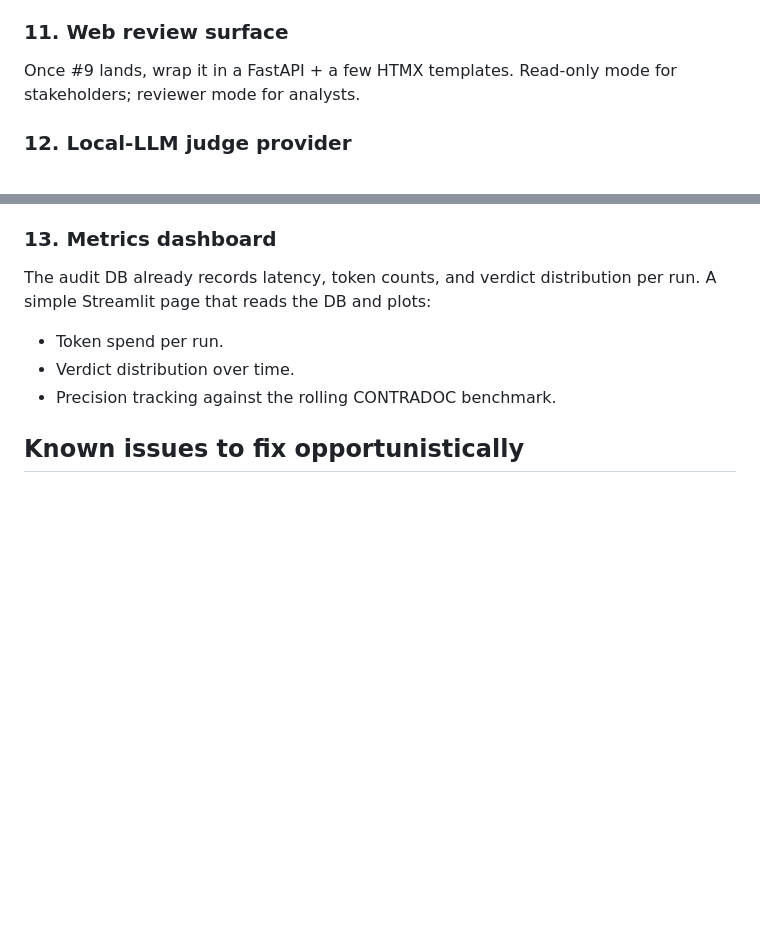
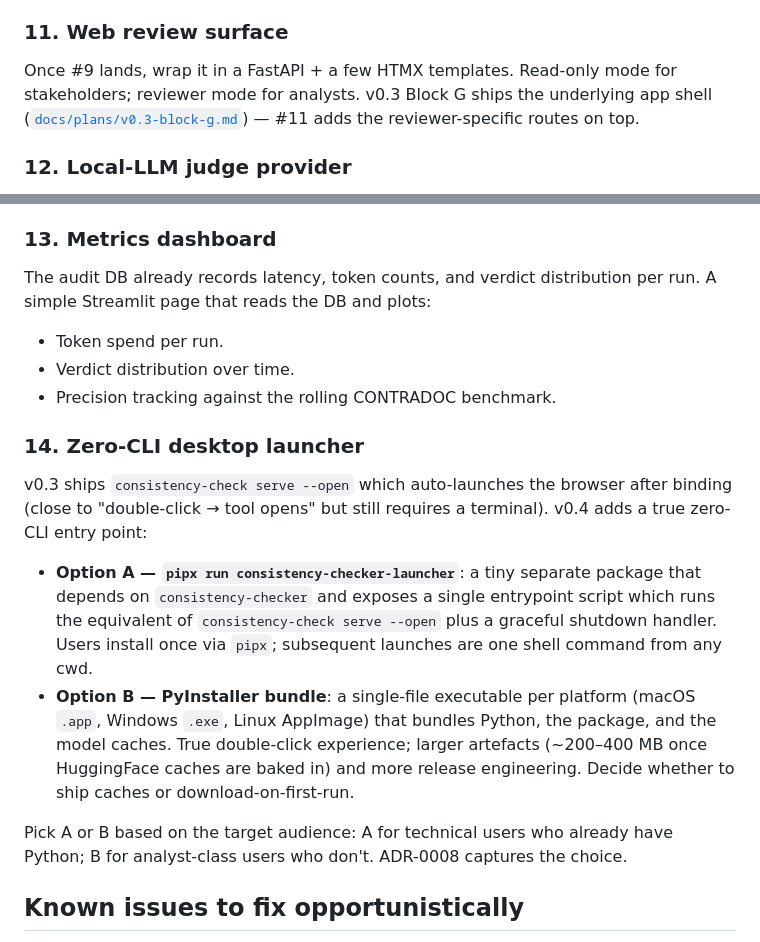
Before and after one commit to toddaerickson/contradictionchecker, a Markdown page: futureplans.md, 2 parts joined by grey strips. Drawn GitHub-style; blank space fills up the shorter version.

```diff
--- a/futureplans.md
+++ b/futureplans.md
@@ -64,7 +64,7 @@ The audit DB has `findings.reviewer_verdict` columns reserved (or should — ver
 Today every `check` invocation re-scans the whole corpus. If only one new document was added since last run, only its assertions need to be paired against pre-existing ones. Use the `documents.ingested_at` timestamp to compute a "new assertions" set, then gate against the old set without re-pairing the old set with itself. Audit logger gains a `prior_run_id` link so report can show "new vs. carry-forward findings."
 
 ### 11. Web review surface
-Once #9 lands, wrap it in a FastAPI + a few HTMX templates. Read-only mode for stakeholders; reviewer mode for analysts.
+Once #9 lands, wrap it in a FastAPI + a few HTMX templates. Read-only mode for stakeholders; reviewer mode for analysts. v0.3 Block G ships the underlying app shell ([`docs/plans/v0.3-block-g.md`](docs/plans/v0.3-block-g.md)) — #11 adds the reviewer-specific routes on top.
 
 ### 12. Local-LLM judge provider
 For air-gapped deployments: a `LocalLlamaProvider` against `llama.cpp` or vLLM. The `JudgeProvider` Protocol already exists — this is mostly prompt tuning and tooling, not architecture. Document the quality trade-off in a new ADR.
@@ -74,6 +74,14 @@ The audit DB already records latency, token counts, and verdict distribution per
 - Token spend per run.
 - Verdict distribution over time.
 - Precision tracking against the rolling CONTRADOC benchmark.
+
+### 14. Zero-CLI desktop launcher
+v0.3 ships `consistency-check serve --open` which auto-launches the browser after binding (close to "double-click → tool opens" but still requires a terminal). v0.4 adds a true zero-CLI entry point:
+
+- **Option A — `pipx run consistency-checker-launcher`**: a tiny separate package that depends on `consistency-checker` and exposes a single entrypoint script which runs the equivalent of `consistency-check serve --open` plus a graceful shutdown handler. Users install once via `pipx`; subsequent launches are one shell command from any cwd.
+- **Option B — PyInstaller bundle**: a single-file executable per platform (macOS `.app`, Windows `.exe`, Linux AppImage) that bundles Python, the package, and the model caches. True double-click experience; larger artefacts (~200–400 MB once HuggingFace caches are baked in) and more release engineering. Decide whether to ship caches or download-on-first-run.
+
+Pick A or B based on the target audience: A for technical users who already have Python; B for analyst-class users who don't. ADR-0008 captures the choice.
 
 ## Known issues to fix opportunistically
 
```
Also changed, not shown: docs/plans/v0.3-block-g.md (+6 -5 lines).
